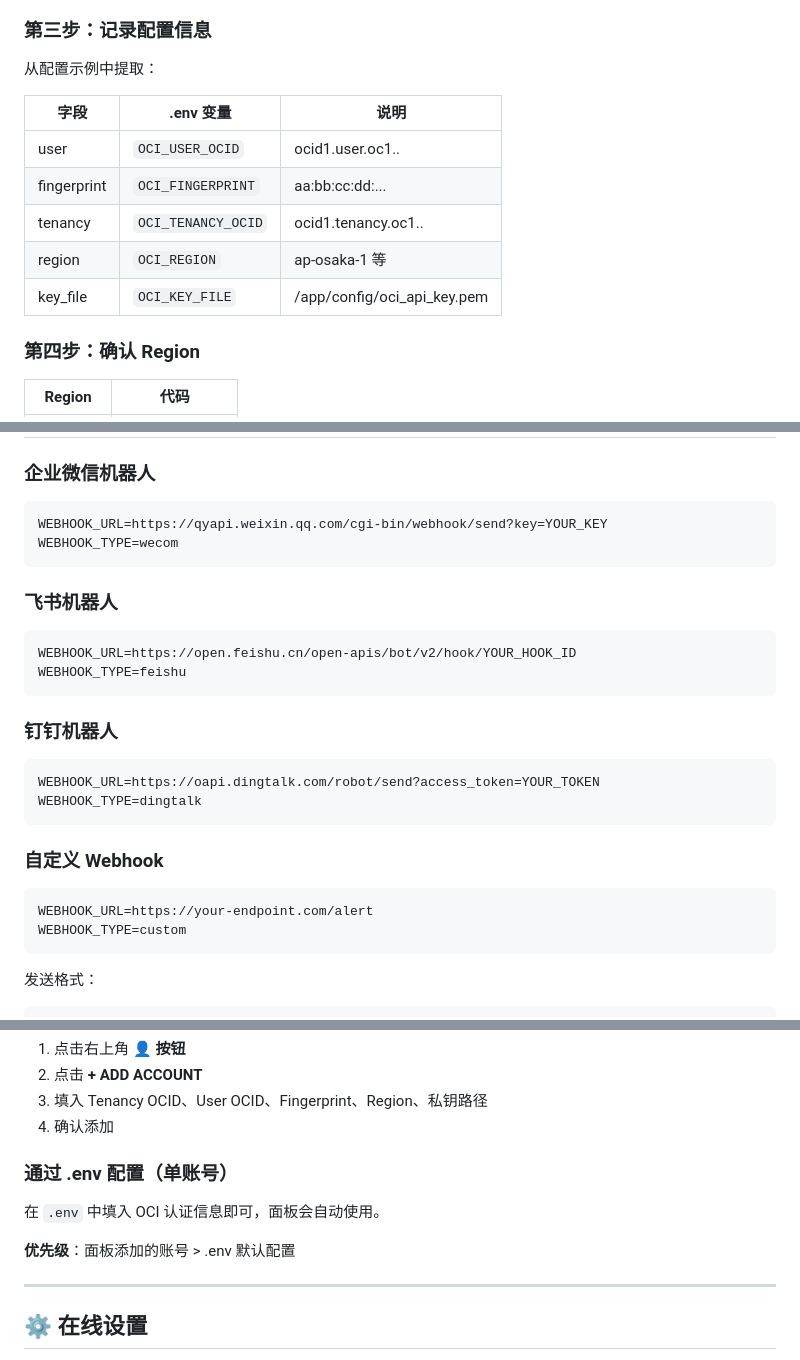
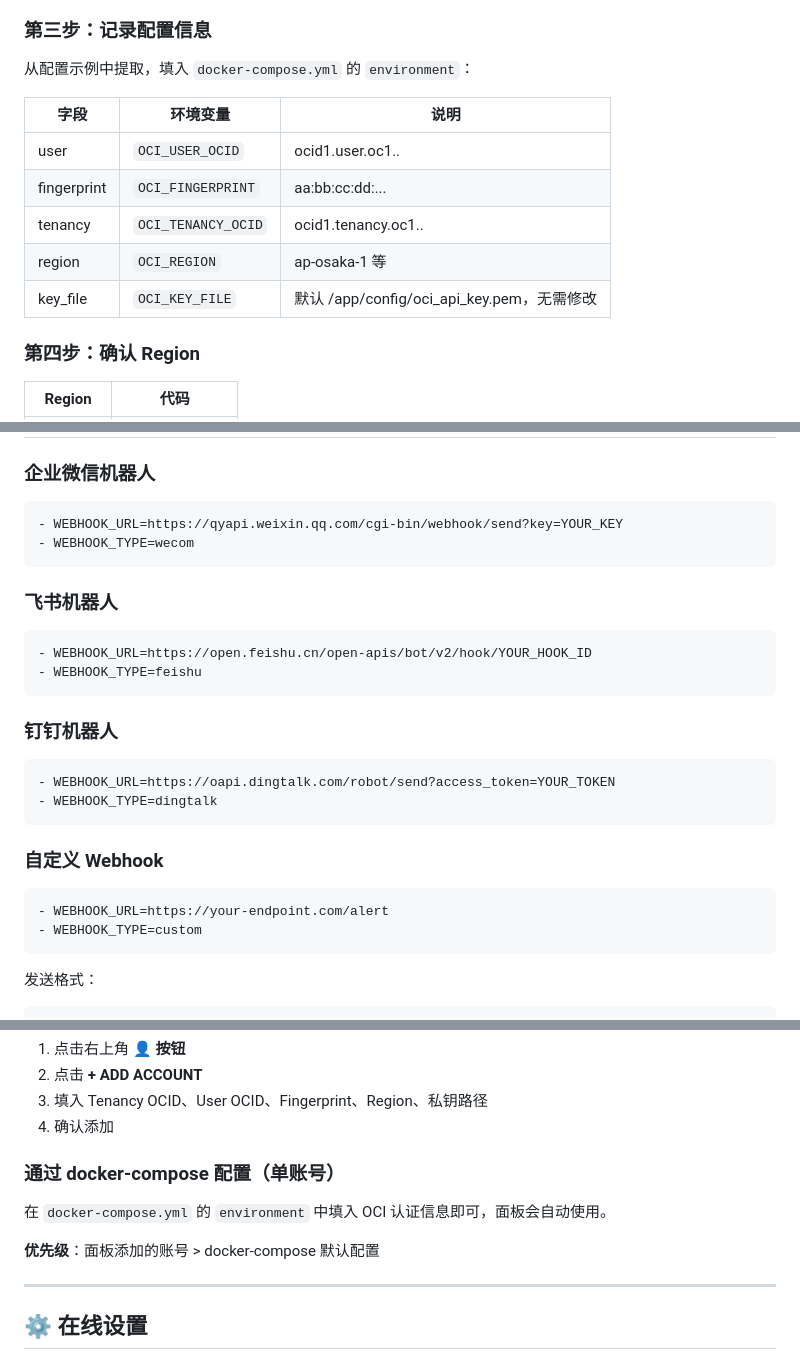
Before and after one commit to serenalee87/OCI-Monitor, a Markdown page: README.md, 3 parts joined by grey strips. GitHub-like rendering.

````diff
--- a/README.md
+++ b/README.md
@@ -82,15 +125,15 @@ docker-compose up -d --build
 
 ### 第三步：记录配置信息
 
-从配置示例中提取：
+从配置示例中提取，填入 `docker-compose.yml` 的 `environment`：
 
-| 字段 | .env 变量 | 说明 |
+| 字段 | 环境变量 | 说明 |
 |------|-----------|------|
 | user | `OCI_USER_OCID` | ocid1.user.oc1.. |
 | fingerprint | `OCI_FINGERPRINT` | aa:bb:cc:dd:... |
 | tenancy | `OCI_TENANCY_OCID` | ocid1.tenancy.oc1.. |
 | region | `OCI_REGION` | ap-osaka-1 等 |
-| key_file | `OCI_KEY_FILE` | /app/config/oci_api_key.pem |
+| key_file | `OCI_KEY_FILE` | 默认 /app/config/oci_api_key.pem，无需修改 |
 
 ### 第四步：确认 Region
 
@@ -111,30 +154,30 @@ docker-compose up -d --build
 
 ### 企业微信机器人
 
-```env
-WEBHOOK_URL=https://qyapi.weixin.qq.com/cgi-bin/webhook/send?key=YOUR_KEY
-WEBHOOK_TYPE=wecom
+```yaml
+- WEBHOOK_URL=https://qyapi.weixin.qq.com/cgi-bin/webhook/send?key=YOUR_KEY
+- WEBHOOK_TYPE=wecom
 ```
 
 ### 飞书机器人
 
-```env
-WEBHOOK_URL=https://open.feishu.cn/open-apis/bot/v2/hook/YOUR_HOOK_ID
-WEBHOOK_TYPE=feishu
+```yaml
+- WEBHOOK_URL=https://open.feishu.cn/open-apis/bot/v2/hook/YOUR_HOOK_ID
+- WEBHOOK_TYPE=feishu
 ```
 
 ### 钉钉机器人
 
-```env
-WEBHOOK_URL=https://oapi.dingtalk.com/robot/send?access_token=YOUR_TOKEN
-WEBHOOK_TYPE=dingtalk
+```yaml
+- WEBHOOK_URL=https://oapi.dingtalk.com/robot/send?access_token=YOUR_TOKEN
+- WEBHOOK_TYPE=dingtalk
 ```
 
 ### 自定义 Webhook
 
-```env
-WEBHOOK_URL=https://your-endpoint.com/alert
-WEBHOOK_TYPE=custom
+```yaml
+- WEBHOOK_URL=https://your-endpoint.com/alert
+- WEBHOOK_TYPE=custom
 ```
 
 发送格式：
@@ -220,11 +263,11 @@ environment:
 3. 填入 Tenancy OCID、User OCID、Fingerprint、Region、私钥路径
 4. 确认添加
 
-### 通过 .env 配置（单账号）
+### 通过 docker-compose 配置（单账号）
 
-在 `.env` 中填入 OCI 认证信息即可，面板会自动使用。
+在 `docker-compose.yml` 的 `environment` 中填入 OCI 认证信息即可，面板会自动使用。
 
-**优先级**：面板添加的账号 > .env 默认配置
+**优先级**：面板添加的账号 > docker-compose 默认配置
 
 ---
 
````
Also changed, not shown: other parts of README.md (+60 -18 lines).
